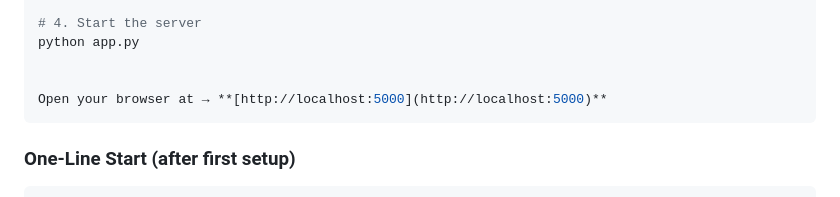
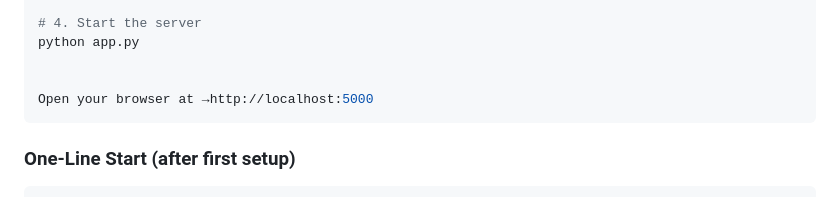
Before and after one commit to TraceHanami/iReport-Your-Cybercrime-Assistant, a Markdown page: README.md, the part around the change. Rendered like a GitHub page.

````diff
--- a/README.md
+++ b/README.md
@@ -119,7 +119,7 @@ python seed_data.py
 python app.py
 
 
-Open your browser at → **[http://localhost:5000](http://localhost:5000)**
+Open your browser at →http://localhost:5000
 ```
 
 ### One-Line Start (after first setup)
````
